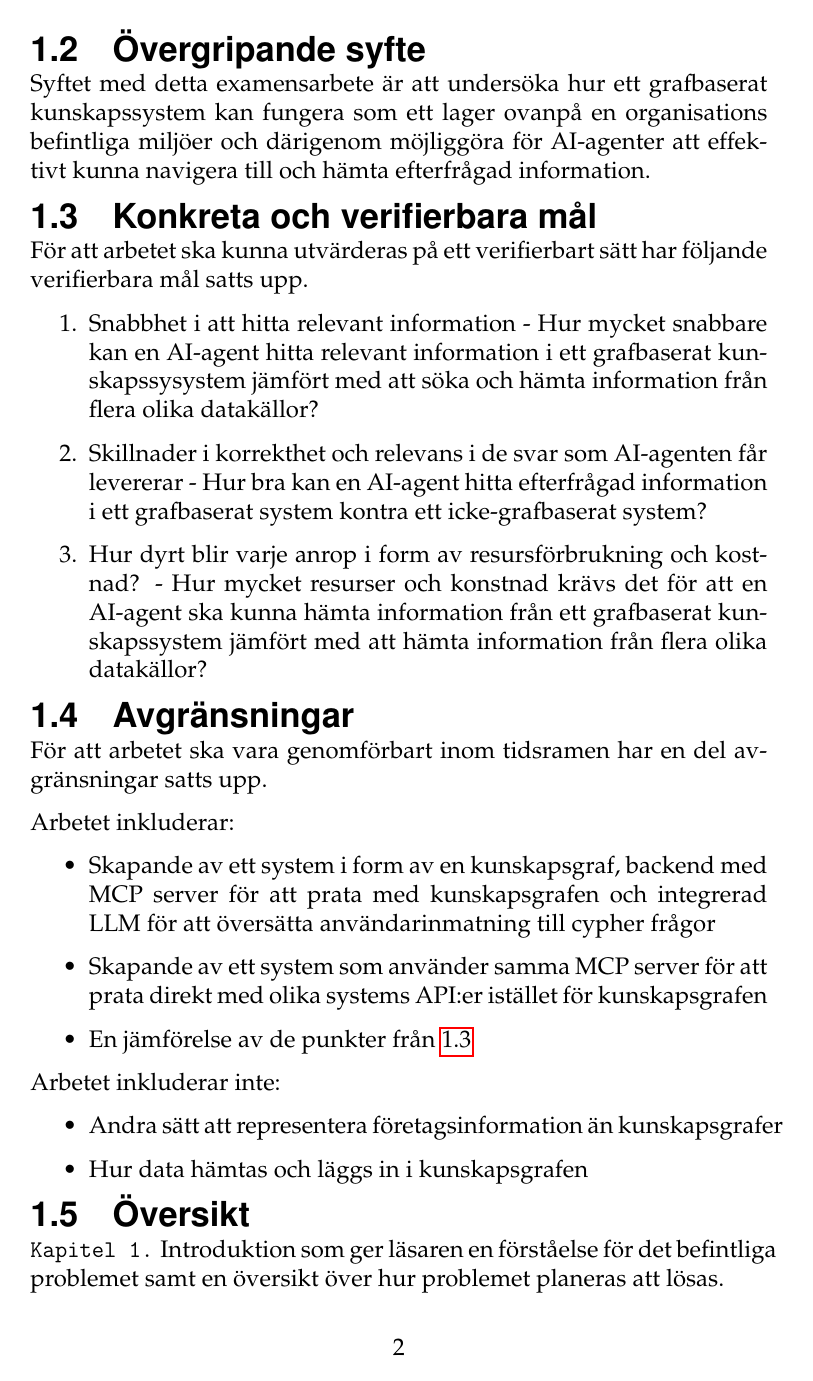
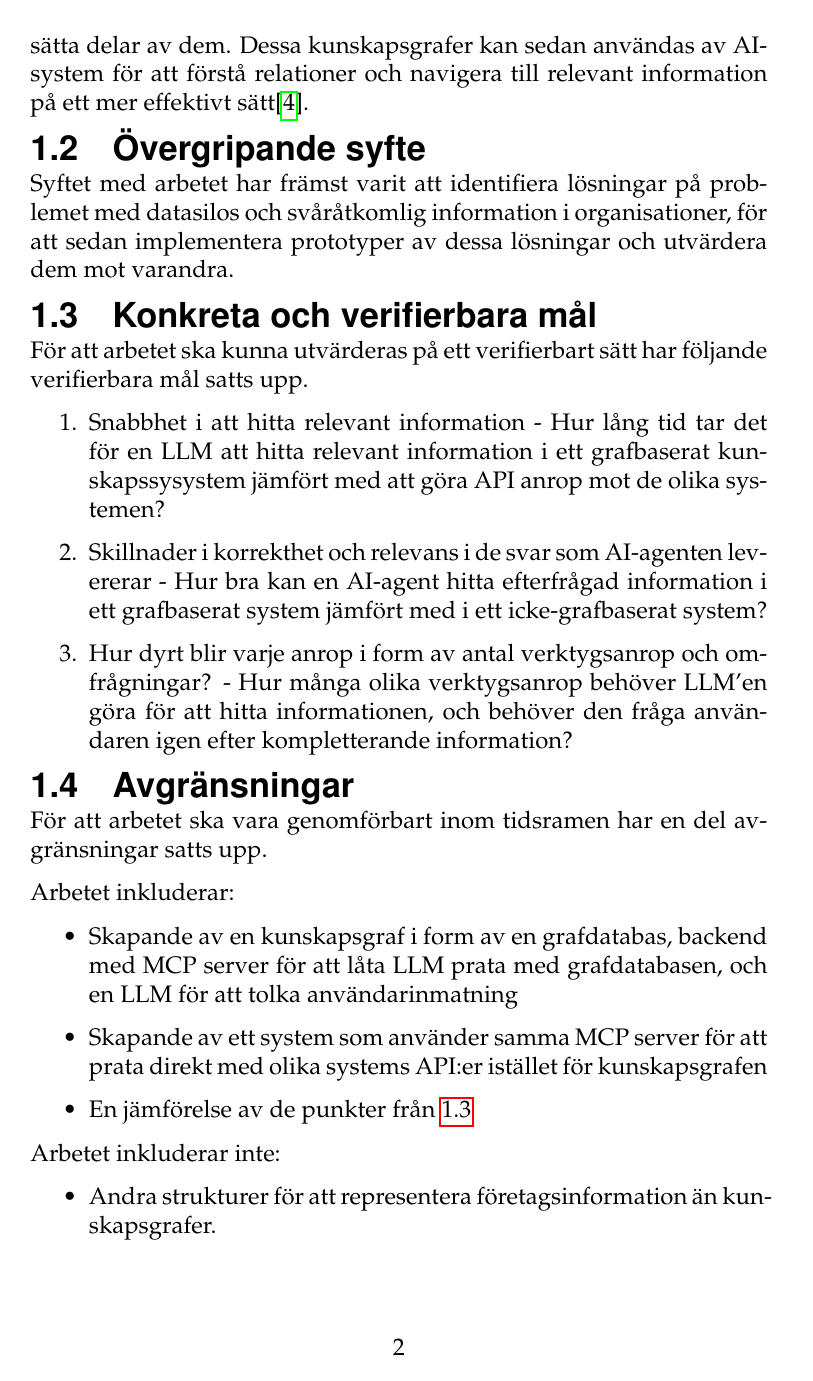
Before and after one commit to isak29/isak-bachelor-thesis, a LaTeX thesis (rapport/MiunThesisTemplate-master/thesis.tex, which reads rapport/MiunThesisTemplate-master/01-intro.tex): page 15 of 57. Compiled offline with pdfLaTeX.

Commit message:
fixes in introduction
Renskrivit introduction, förmodligen helt klar nu!

```diff
--- a/rapport/MiunThesisTemplate-master/01-intro.tex
+++ b/rapport/MiunThesisTemplate-master/01-intro.tex
@@ -19,21 +22,20 @@ Trots detta når många AI-initiativ aldrig bortom prototypstadiet. En avgörand
 När information är uppdelat på detta sätt försvåras AI-systemens möjligheter att utnyttja informationen effektivt, eftersom AI-systemen är beroende av sammanhängande och kontextuell data\cite{3}.
 
 Ett möjligt sätt att effektivisera informationssökningen och lösa problemet med svåråtkomlig information är genom grafbaserade kunskapssystem. I dessa kunskapssystem representeras informationen i form av noder och relationer i en grafstruktur.
-Detta skapar en mer sammanhängande och kontextuell representation av data samlat på ett ställe ovanpå organisationens befintliga system.
+Detta skapar en mer sammanhängande och kontextuell representation av data samlat på ett ställe antingen ovanpå organisationens befintliga system, eller genom att ersätta delar av dem.
 Dessa kunskapsgrafer kan sedan användas av AI-system för att förstå relationer och navigera till relevant information på ett mer effektivt sätt\cite{1}.
 
 \subsection{\translate{Övergripande syfte}}\label{subsec:aim}
 \noindent
-Syftet med detta examensarbete är att undersöka hur ett grafbaserat kunskapssystem kan fungera som ett lager ovanpå en organisations befintliga miljöer och därigenom möjliggöra för AI-agenter att effektivt kunna navigera till och hämta efterfrågad information.
-
+Syftet med arbetet har främst varit att identifiera lösningar på problemet med datasilos och svåråtkomlig information i organisationer, för att sedan implementera prototyper av dessa lösningar och utvärdera dem mot varandra.
 
 \subsection{\translate{Konkreta och verifierbara mål}}\label{subsec:researchquestion}
 För att arbetet ska kunna utvärderas på ett verifierbart sätt har följande verifierbara mål satts upp.
 
 \begin{enumerate}
-  \item {Snabbhet i att hitta relevant information} - Hur mycket snabbare kan en AI-agent hitta relevant information i ett grafbaserat kunskapssysystem jämfört med att söka och hämta information från flera olika datakällor?
-  \item {Skillnader i korrekthet och relevans i de svar som AI-agenten får levererar} - Hur bra kan en AI-agent hitta efterfrågad information i ett grafbaserat system kontra ett icke-grafbaserat system?
-  \item {Hur dyrt blir varje anrop i form av resursförbrukning och kostnad?} - Hur mycket resurser och konstnad krävs det för att en AI-agent ska kunna hämta information från ett grafbaserat kunskapssystem jämfört med att hämta information från flera olika datakällor?
+  \item {Snabbhet i att hitta relevant information} - Hur lång tid tar det för en LLM att hitta relevant information i ett grafbaserat kunskapssysystem jämfört med att göra API anrop mot de olika systemen?
+  \item {Skillnader i korrekthet och relevans i de svar som AI-agenten levererar} - Hur bra kan en AI-agent hitta efterfrågad information i ett grafbaserat system jämfört med i ett icke-grafbaserat system?
+  \item {Hur dyrt blir varje anrop i form av antal verktygsanrop och omfrågningar?} - Hur många olika verktygsanrop behöver LLM'en göra för att hitta informationen, och behöver den fråga användaren igen efter kompletterande information?
 \end{enumerate}
 
 \subsection{\translate{Avgränsningar}}\label{subsec:scope}
@@ -42,15 +44,15 @@ För att arbetet ska vara genomförbart inom tidsramen har en del avgränsningar
 
 Arbetet inkluderar:
 \begin{itemize}
-  \item {Skapande av ett system i form av en kunskapsgraf, backend med MCP server för att prata med kunskapsgrafen och integrerad LLM för att översätta användarinmatning till cypher frågor}
+  \item {Skapande av en kunskapsgraf i form av en grafdatabas, backend med MCP server för att låta LLM prata med grafdatabasen, och en LLM för att tolka användarinmatning}
   \item {Skapande av ett system som använder samma MCP server för att prata direkt med olika systems API:er istället för kunskapsgrafen}
   \item {En jämförelse av de punkter från \ref{subsec:researchquestion}}
 \end{itemize}
 
 Arbetet inkluderar inte:
 \begin{itemize}
-  \item{Andra sätt att representera företagsinformation än kunskapsgrafer}
-  \item{Hur data hämtas och läggs in i kunskapsgrafen}
+  \item{Andra strukturer för att representera företagsinformation än kunskapsgrafer.}
+  \item{Automatiserad överföring av data från de olika systemen till grafdatabasen.}
 \end{itemize}
 
 \subsection{\translate{Översikt}}\label{subsec:outline}
```
Also changed, not shown: rapport/MiunThesisTemplate-master/02-theory.tex (+0 -3 lines), rapport/MiunThesisTemplate-master/literature.bib (+9 -0 lines), rapport/MiunThesisTemplate-master/thesis.bbl, rapport/MiunThesisTemplate-master/01-intro.tex (15 more changed lines), 1 other file.
